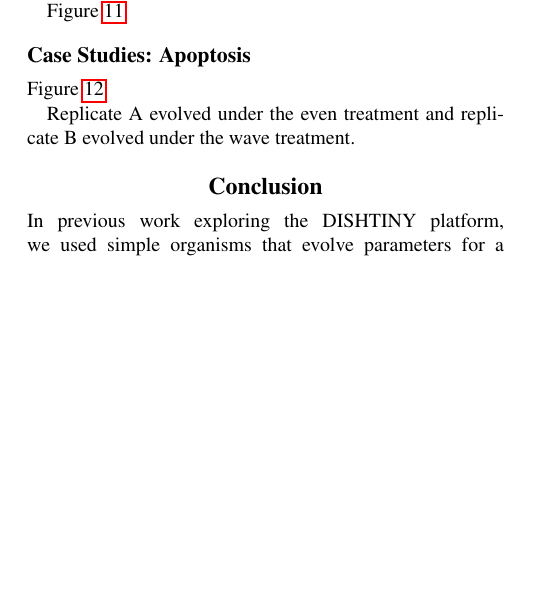
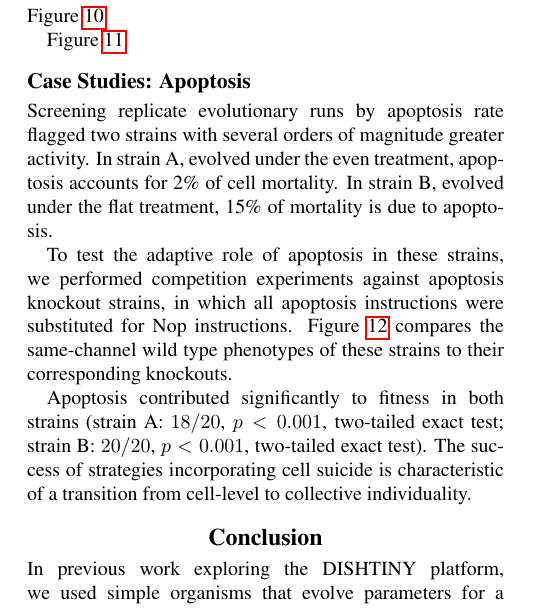
Before and after one commit to mmore500/dishtinygp-writeup, a LaTeX paper (main.tex, which reads tex/results.tex): part of one column of page 11 of 16 before the commit and part of one column of page 11 of 17 after it, cut at the place of the change, the shorter picture padded with empty space. Compiled offline with pdfLaTeX.

Commit message:
Draft apoptosis subsection

```diff
--- a/tex/results.tex
+++ b/tex/results.tex
@@ -106,6 +106,12 @@ Figure \ref{fig:ko-intermessaging-intergroup_border}
 
 \input{fig/ko-apoptosis.tex}
 
-Figure \ref{fig:ko-apoptosis}
+Screening replicate evolutionary runs by apoptosis rate flagged two strains with several orders of magnitude greater activity.
+In strain A, evolved under the even treatment, apoptosis accounts for 2\% of cell mortality.
+In strain B, evolved under the flat treatment, 15\% of mortality is due to apoptosis.
 
-Replicate A evolved under the even treatment and replicate B evolved under the wave treatment.
+To test the adaptive role of apoptosis in these strains, we performed competition experiments against apoptosis knockout strains, in which all apoptosis instructions were substituted for Nop instructions.
+Figure \ref{fig:ko-apoptosis} compares the same-channel wild type phenotypes of these strains to their corresponding knockouts.
+
+Apoptosis contributed significantly to fitness in both strains (strain A: $18/20$, $p < 0.001$, two-tailed exact test; strain B: $20/20$, $p < 0.001$, two-tailed exact test).
+The success of strategies incorporating cell suicide is characteristic of a transition from cell-level to collective individuality.
```
